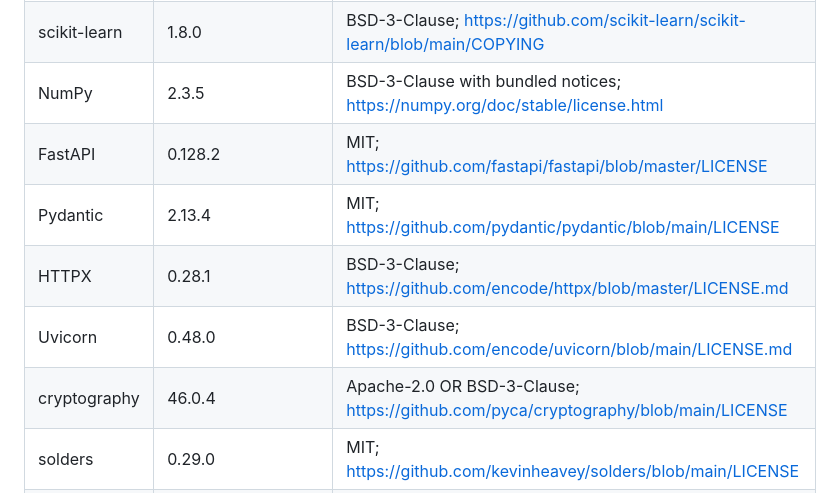
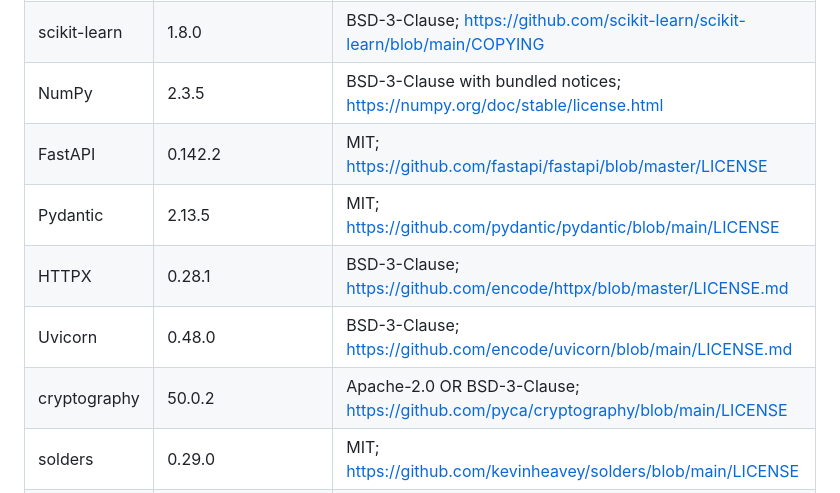
Before and after one commit to kapasainitishreddy/Gradientmine, a Markdown page: THIRD_PARTY_NOTICES.md, the part around the change. GitHub-like rendering.

Commit message:
docs: align dependency notices with secured pins

```diff
--- a/THIRD_PARTY_NOTICES.md
+++ b/THIRD_PARTY_NOTICES.md
@@ -17,11 +17,11 @@ Versions are pinned in pyproject.toml / program/Cargo.lock. Python license metad
 | PyTorch | 2.10.0, CPU build | BSD-style; https://github.com/pytorch/pytorch/blob/main/LICENSE |
 | scikit-learn | 1.8.0 | BSD-3-Clause; https://github.com/scikit-learn/scikit-learn/blob/main/COPYING |
 | NumPy | 2.3.5 | BSD-3-Clause with bundled notices; https://numpy.org/doc/stable/license.html |
-| FastAPI | 0.128.2 | MIT; https://github.com/fastapi/fastapi/blob/master/LICENSE |
-| Pydantic | 2.13.4 | MIT; https://github.com/pydantic/pydantic/blob/main/LICENSE |
+| FastAPI | 0.142.2 | MIT; https://github.com/fastapi/fastapi/blob/master/LICENSE |
+| Pydantic | 2.13.5 | MIT; https://github.com/pydantic/pydantic/blob/main/LICENSE |
 | HTTPX | 0.28.1 | BSD-3-Clause; https://github.com/encode/httpx/blob/master/LICENSE.md |
 | Uvicorn | 0.48.0 | BSD-3-Clause; https://github.com/encode/uvicorn/blob/main/LICENSE.md |
-| cryptography | 46.0.4 | Apache-2.0 OR BSD-3-Clause; https://github.com/pyca/cryptography/blob/main/LICENSE |
+| cryptography | 50.0.2 | Apache-2.0 OR BSD-3-Clause; https://github.com/pyca/cryptography/blob/main/LICENSE |
 | solders | 0.29.0 | MIT; https://github.com/kevinheavey/solders/blob/main/LICENSE |
 | Solana program crates | Locked in program/Cargo.lock | Apache-2.0 / individual crate metadata; https://github.com/anza-xyz/solana-sdk |
 | Ruff | 0.14.10, development only | MIT; https://github.com/astral-sh/ruff/blob/main/LICENSE |
```
